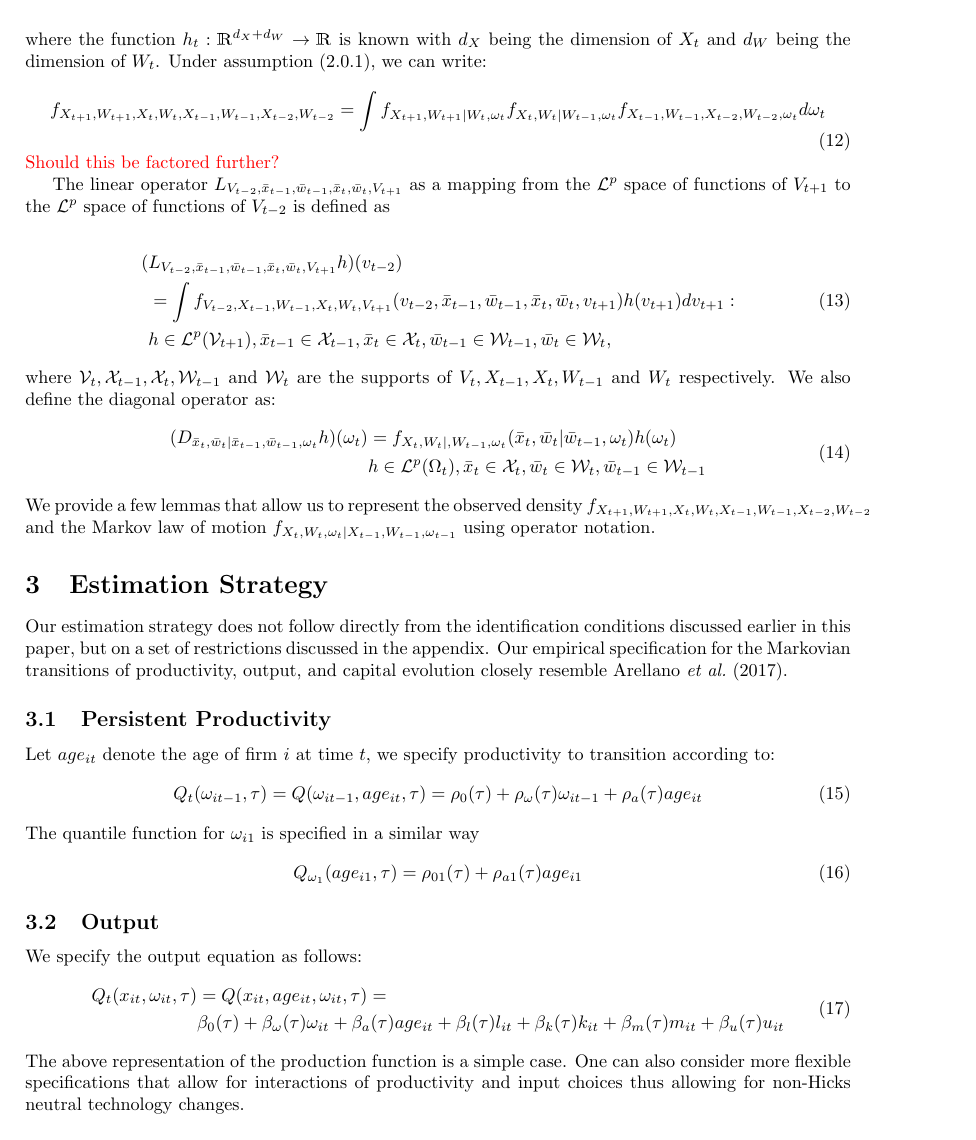
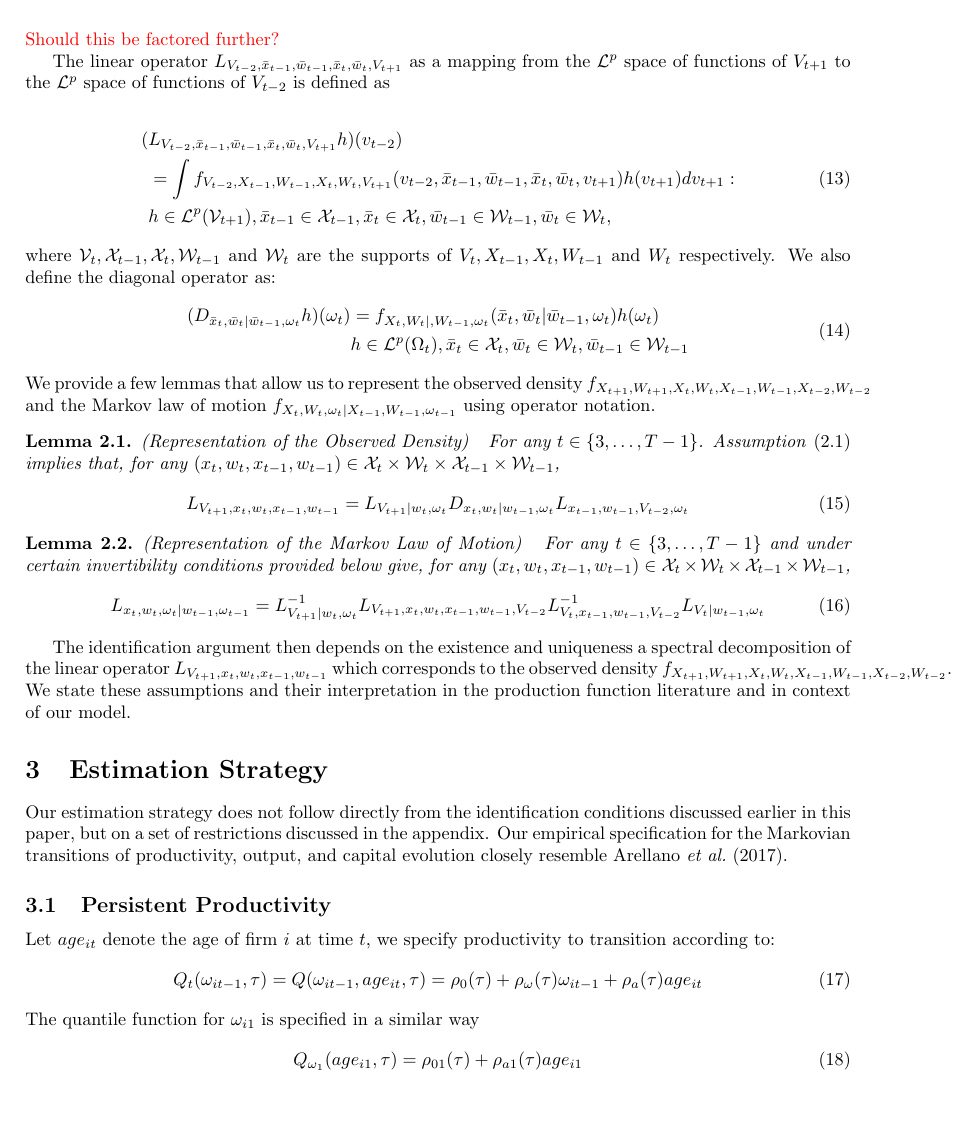
Before and after one commit to justdoty/Nonseparable-Production-Functions, a LaTeX document (Text/Nonlinear_Quantile_Production.tex): page 4 of 9. Compiled offline with pdfLaTeX.

Commit message:
Edits from 5-11-20 Meeting

```diff
--- a/Text/Nonlinear_Quantile_Production.tex
+++ b/Text/Nonlinear_Quantile_Production.tex
@@ -19,8 +19,8 @@
 \usepackage{caption}
 \usepackage{float}
 \usepackage{natbib}
-\newtheorem{assump}{Assumption}[subsection]
-\newtheorem{lemma}{Lemma}[subsection]
+\newtheorem{assump}{Assumption}[section]
+\newtheorem{lemma}{Lemma}[section]
 \usepackage[toc,page]{appendix}
 \pagenumbering{gobble}
 \topmargin 0.0cm
@@ -154,11 +154,32 @@ The linear operator $L_{V_{t-2},\bar{x}_{t-1},\bar{w}_{t-1},\bar{x}_{t},\bar{w}_
 where $\mathcal{V}_{t}, \mathcal{X}_{t-1}, \mathcal{X}_{t}, \mathcal{W}_{t-1}$ and $\mathcal{W}_{t}$ are the supports of $V_{t}, X_{t-1}, X_{t}, W_{t-1}$ and $W_{t}$ respectively. We also define the diagonal operator as:
 \begin{equation}\label{diagonal}
     \begin{split}
-        (D_{\bar{x}_{t}, \bar{w}_{t}|\bar{x}_{t-1}, \bar{w}_{t-1}, \omega_{t}}h)(\omega_{t})&=f_{X_{t}, W_{t}|, W_{t-1}, \omega_{t}}(\bar{x}_{t}, \bar{w}_{t}|\bar{w}_{t-1}, \omega_{t})h(\omega_{t})\\
+        (D_{\bar{x}_{t}, \bar{w}_{t}|\bar{w}_{t-1}, \omega_{t}}h)(\omega_{t})&=f_{X_{t}, W_{t}|, W_{t-1}, \omega_{t}}(\bar{x}_{t}, \bar{w}_{t}|\bar{w}_{t-1}, \omega_{t})h(\omega_{t})\\
         &h\in \mathcal{L}^{p}(\Omega_{t}), \bar{x}_{t}\in \mathcal{X}_{t}, \bar{w}_{t}\in \mathcal{W}_{t}, \bar{w}_{t-1}\in \mathcal{W}_{t-1}
     \end{split}
 \end{equation}
 We provide a few lemmas that allow us to represent the observed density $f_{X_{t+1}, W_{t+1}, X_{t}, W_{t}, X_{t-1}, W_{t-1}, X_{t-2}, W_{t-2}}$ and the Markov law of motion $f_{X_{t}, W_{t}, \omega_{t}|X_{t-1}, W_{t-1}, \omega_{t-1}}$ using operator notation.
+
+\begin{lemma} (Representation of the Observed Density)
+~
+For any $t\in\{3,\dots, T-1\}$. Assumption \eqref{markovfeedback} implies that, for any $(x_{t}, w_{t}, x_{t-1}, w_{t-1})\in \mathcal{X}_{t}\times \mathcal{W}_{t}\times \mathcal{X}_{t-1}\times \mathcal{W}_{t-1}$,
+\begin{equation}\label{obsoperator}
+L_{V_{t+1},x_{t}, w_{t}, x_{t-1}, w_{t-1}}=L_{V_{t+1}|w_{t}, \omega_{t}}D_{x_{t}, w_{t}|w_{t-1}, \omega_{t}}L_{x_{t-1}, w_{t-1}, V_{t-2}, \omega_{t}}
+\end{equation}
+\end{lemma}
+
+\begin{lemma} (Representation of the Markov Law of Motion)
+~
+For any $t\in\{3,\dots, T-1\}$ and under certain invertibility conditions provided below give, for any $(x_{t}, w_{t}, x_{t-1}, w_{t-1})\in \mathcal{X}_{t}\times \mathcal{W}_{t}\times \mathcal{X}_{t-1}\times \mathcal{W}_{t-1}$,
+\begin{equation}\label{markovoperator}
+L_{x_{t},w_{t},\omega_{t}|w_{t-1},\omega_{t-1}}=L^{-1}_{V_{t+1}|w_{t},\omega_{t}}L_{V_{t+1},x_{t},w_{t},x_{t-1}, w_{t-1}, V_{t-2}}L^{-1}_{V_{t},x_{t-1},w_{t-1},V_{t-2}}L_{V_{t}|w_{t-1},\omega_{t}}
+\end{equation}
+\end{lemma}
+
+The identification argument then depends on the existence and uniqueness a spectral decomposition of the linear operator $L_{V_{t+1},x_{t}, w_{t}, x_{t-1}, w_{t-1}}$ which corresponds to the observed density $f_{X_{t+1}, W_{t+1}, X_{t}, W_{t}, X_{t-1}, W_{t-1}, X_{t-2}, W_{t-2}}$. We state these assumptions and their interpretation in the production function literature and in context of our model.
+
+
+
 
 \section{Estimation Strategy}
 Our estimation strategy does not follow directly from the identification conditions discussed earlier in this paper, but on a set of restrictions discussed in the appendix. Our empirical specification for the Markovian transitions of productivity, output, and capital evolution closely resemble \cite{Arellano2017}.
```
Also changed, not shown: Text/Nonlinear_Quantile_Production.bbl, Text/Nonlinear_Quantile_Production.pdf, Text/Nonlinear_Quantile_Production.tex (4 more changed lines), 5 other files.
